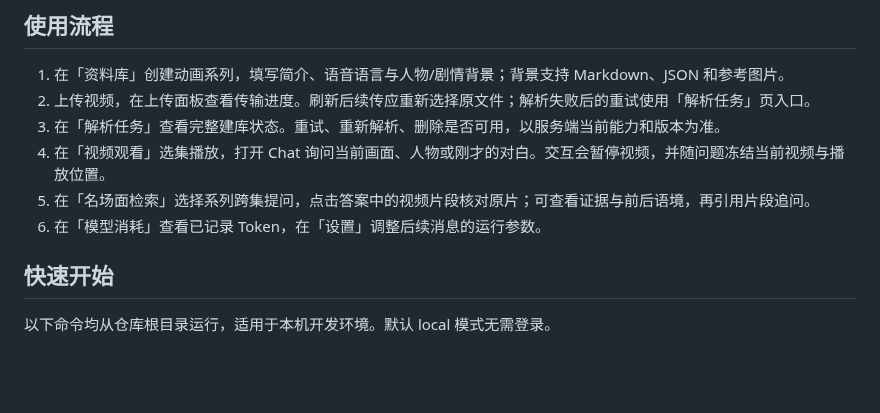
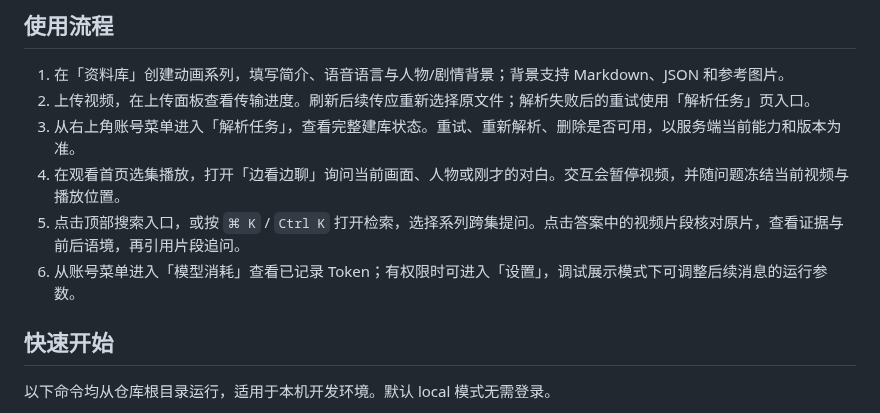
Before and after one commit to owariband/Seekino, a Markdown page: README.md, the part around one of its changes. Drawn GitHub-style; blank space fills up the shorter version.

```diff
--- a/README.md
+++ b/README.md
@@ -56,10 +94,10 @@ Seekino（原 AniVAG）把视频观看、自然语言检索和带时间证据的
 
 1. 在「资料库」创建动画系列，填写简介、语音语言与人物/剧情背景；背景支持 Markdown、JSON 和参考图片。
 2. 上传视频，在上传面板查看传输进度。刷新后续传应重新选择原文件；解析失败后的重试使用「解析任务」页入口。
-3. 在「解析任务」查看完整建库状态。重试、重新解析、删除是否可用，以服务端当前能力和版本为准。
-4. 在「视频观看」选集播放，打开 Chat 询问当前画面、人物或刚才的对白。交互会暂停视频，并随问题冻结当前视频与播放位置。
-5. 在「名场面检索」选择系列跨集提问，点击答案中的视频片段核对原片；可查看证据与前后语境，再引用片段追问。
-6. 在「模型消耗」查看已记录 Token，在「设置」调整后续消息的运行参数。
+3. 从右上角账号菜单进入「解析任务」，查看完整建库状态。重试、重新解析、删除是否可用，以服务端当前能力和版本为准。
+4. 在观看首页选集播放，打开「边看边聊」询问当前画面、人物或刚才的对白。交互会暂停视频，并随问题冻结当前视频与播放位置。
+5. 点击顶部搜索入口，或按 `⌘ K` / `Ctrl K` 打开检索，选择系列跨集提问。点击答案中的视频片段核对原片，查看证据与前后语境，再引用片段追问。
+6. 从账号菜单进入「模型消耗」查看已记录 Token；有权限时可进入「设置」，调试展示模式下可调整后续消息的运行参数。
 
 ## 快速开始
 
```
Also changed, not shown: other parts of README.md (+43 -5 lines), assets/screenshots/search-results.jpg (added), assets/screenshots/series.jpg, assets/screenshots/watch-chat.jpg, assets/screenshots/watch-home.jpg.
